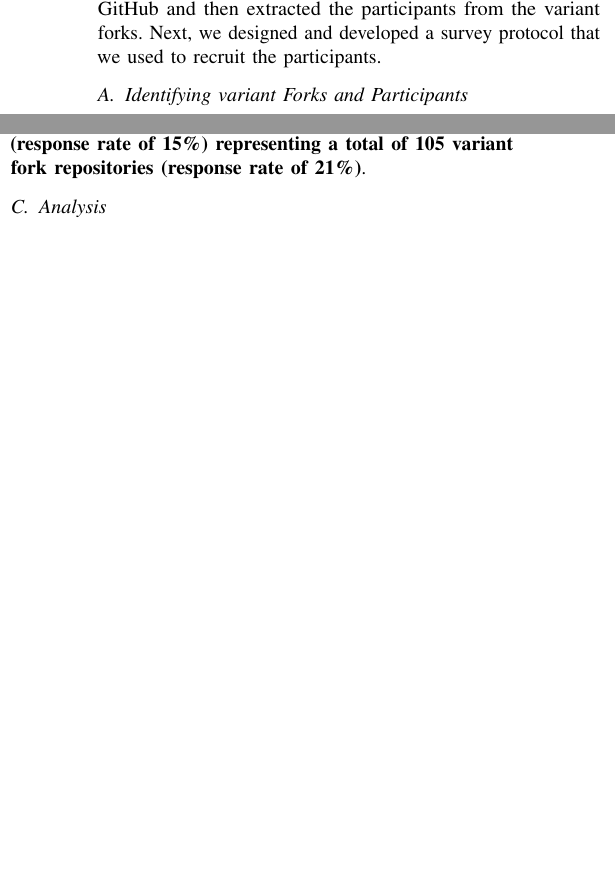
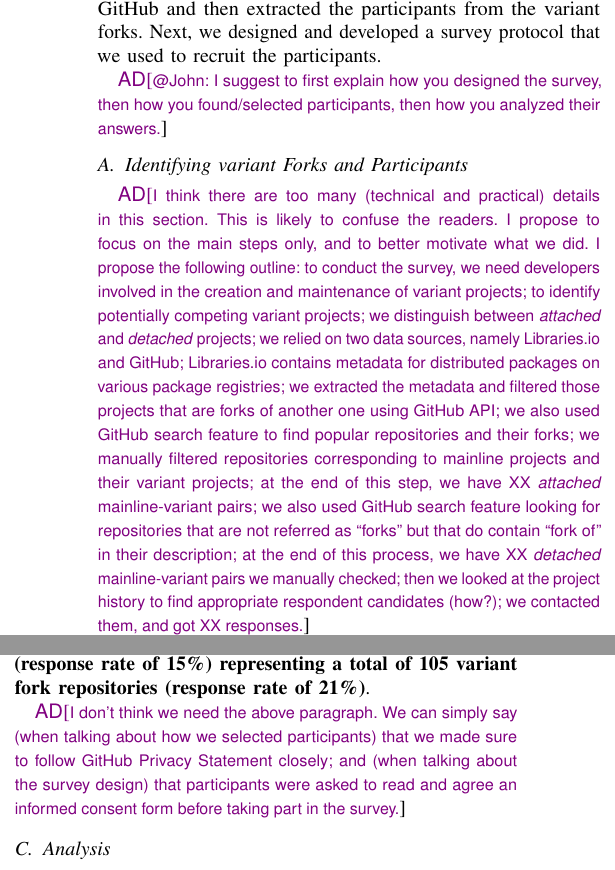
Before and after one commit to johnxu21/variants_motivations, a LaTeX paper (0main.tex, which reads 4methods.tex): two parts of the columns of pages 3 and 4 of 12, joined at a grey line, cut so that both start at the same text, the shorter picture padded with empty space. Compiled offline with pdfLaTeX.

Commit message:
Comments on Methods

```diff
--- a/4methods.tex
+++ b/4methods.tex
@@ -4,8 +4,14 @@ To understand the motivations behind the creation and maintenance of variant for
  %The survey was run in April 2021 with the goal of understanding why developers create and maintain variant forks.
 
 
+ \ad{@John: I suggest to first explain how you designed the survey, then how you found/selected participants, then how you analyzed their answers.}
+
+
 \subsection{Identifying variant Forks and Participants}
 \label{sec:forks_and_participants}
+
+\ad{I think there are too many (technical and practical) details in this section. This is likely to confuse the readers. I propose to focus on the main steps only, and to better motivate what we did. I propose the following outline: to conduct the survey, we need developers involved in the creation and maintenance of variant projects; to identify potentially competing variant projects; we distinguish between \emph{attached} and \emph{detached} projects; we relied on two data sources, namely Libraries.io and \gh; Libraries.io contains metadata for distributed packages on various package registries; we extracted the metadata and filtered those projects that are forks of another one using \gh API; we also used \gh search feature to find popular repositories and their forks; we manually filtered repositories corresponding to mainline projects and their variant projects; at the end of this step, we have XX \emph{attached} mainline-variant pairs; we also used \gh search feature looking for repositories that are not referred as ``forks'' but that do contain ``fork of'' in their description; at the end of this process, we have XX \emph{detached} mainline-variant pairs we manually checked; then we looked at the project history to find appropriate respondent candidates (how?); we contacted them, and got XX responses.}
+
 Like we discussed in Section~\ref{sec:intro} we stated that a variant fork of an mainline project is also a real product developed in parallel with the mainline, while providing a solution different from the mainline.
 We extract our dataset variant forks from two main sources: the first dataset is extracted from \librariesio\footnote{https://libraries.io} and and the second dataset is extracted directly from \gh. We further classify the second dataset into two types: ones where the variant fork is still attached to the mainline (a direct traceability link between mainline and fork still exists that can be used for exchanging pull requests), and variant forks which are detached from the mainline (no direct traceablity link exists).
 
@@ -63,6 +69,7 @@ We designed the questions in such a way that the participants can choose the mos
 To recruit participants, we used the 491 variants along side the 762 public-facing email addresses we collected in Section~\ref{sec:forks_and_participants}. Before inviting the participants to participate in our online survey, we customized each of the \textit{email message content} using the respondents personal information. For example the email title was customized as follows\footnote{Academic Research on motivation of creating forks - \texttt{[fork\_name]}}. The body of the email message was also customized as follows\footnote{[\ldots] we have identified your \gh repository \texttt{[fork\_name]} as a variant fork of the mainline \texttt{[mainline\_name]}.}.
 To recruit the participants, we follow the \textit{\gh Privacy Statement}\footnote{https://docs.github.com/en/github/site-policy/github-privacy-statement} particularly, we found the following close very useful to us\footnote{``[\ldots] you must comply with our Terms of Service regarding scraping and privacy, [\ldots]. For example, where a GitHub user has made an email address public-facing for the purpose of identification and attribution, do not use that email address for commercial advertising. We expect you to reasonably secure any User Personal Information you have gathered from GitHub, and to respond promptly to complaints, removal requests, and ``do not contact’’ requests from GitHub or GitHub users''.}. We managed to attract \textbf{a total of 112 respondents (response rate of 15\%) representing a total of 105 variant fork repositories (response rate of 21\%)}.
 
+\ad{I don't think we need the above paragraph. We can simply say (when talking about how we selected participants) that we made sure to follow \gh Privacy Statement closely; and (when talking about the survey design) that participants were asked to read and agree an informed consent form before taking part in the survey.}
 
 
 \subsection{Analysis}
```
Also changed, not shown: 5results_and_discussion.tex (+1 -0 lines).
